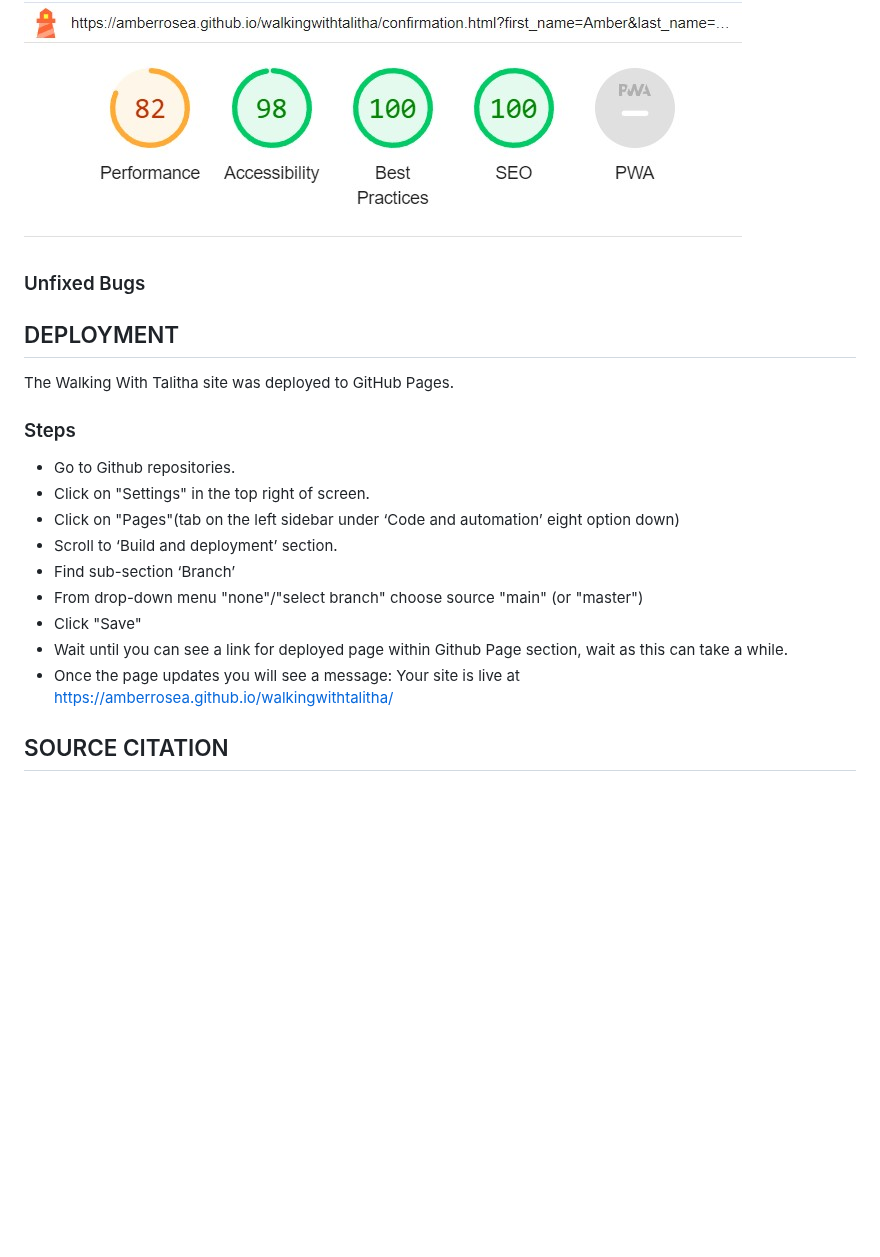
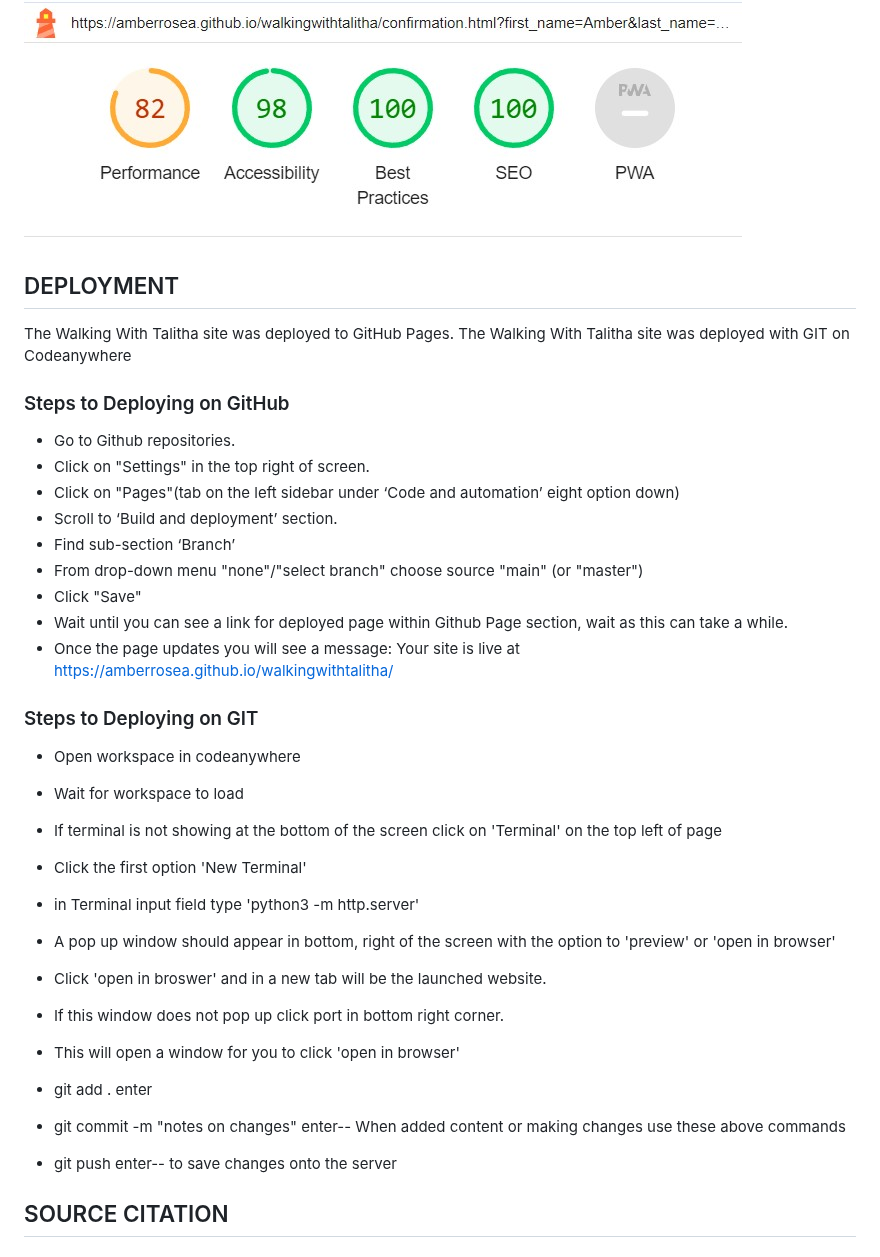
Before and after one commit to AmberRoseA/WalkingWithTalitha, a Markdown page: README.md, the part around the change. Rendered like a GitHub page; blank space fills up the shorter version.

Commit message:
added git deployment steps to readme file

```diff
--- a/README.md
+++ b/README.md
@@ -513,14 +513,12 @@ Confirmation-- Desktop & Mobile
 ![lighthouse_fonrim_desktop](readme_files/lighthouse-confirm-desktop.jpg)
 
 
-
-### Unfixed Bugs
-
 ## DEPLOYMENT
 
 The Walking With Talitha site was deployed to GitHub Pages.
+The Walking With Talitha site was deployed with GIT on Codeanywhere
 
-### Steps
+### Steps to Deploying on GitHub
 
 * Go to Github repositories.
 * Click on "Settings" in the top right of screen.
@@ -532,6 +530,22 @@ The Walking With Talitha site was deployed to GitHub Pages.
 * Wait until you can see a link for deployed page within Github Page section, wait as this can take a while.
 * Once the page updates you will see a message: Your site is live at https://amberrosea.github.io/walkingwithtalitha/
 
+### Steps to Deploying on GIT
+
+* Open workspace in codeanywhere
+* Wait for workspace to load
+* If terminal is not showing at the bottom of the screen click on 'Terminal' on the top left of page
+* Click the first option 'New Terminal'
+* in Terminal input field type 'python3 -m http.server'
+* A pop up window should appear in bottom, right  of the screen with the option to 'preview' or 'open in browser'
+* Click 'open in broswer' and in a new tab will be the launched website.
+* If this window does not pop up click port in bottom right corner.
+* This will open a window for you to click 'open in browser'
+
+
+* git add . enter
+* git commit -m "notes on changes" enter-- When added content or making changes use these above commands
+* git push enter-- to save changes onto the server
 
 
 ## SOURCE CITATION
```
